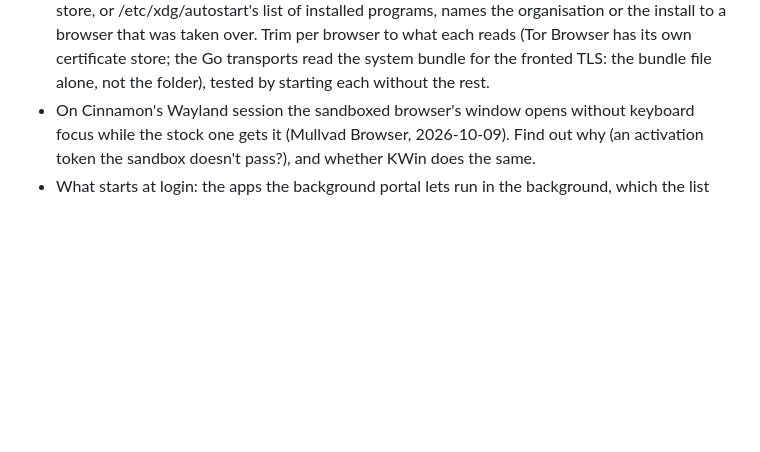
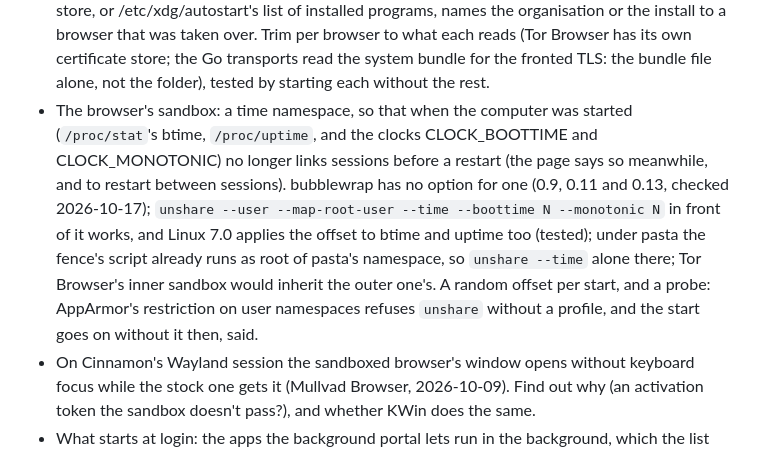
Before and after one commit to DigitalArchon/DAPrivacyKit, a Markdown page: ROADMAP.md, the part around the change. Drawn GitHub-style; blank space fills up the shorter version.

Commit message:
ROADMAP: a time namespace for the browser's sandbox, so the boot time no longer links sessions
bubblewrap 0.9 to 0.13 has no option for one; unshare in front of it works, and Linux 7.0 shifts btime and
uptime with it (tested). Until then the page says the boot time stays readable and to restart between
sessions.

Co-Authored-By: Claude Opus 5.5 <noreply@anthropic.com>

```diff
--- a/ROADMAP.md
+++ b/ROADMAP.md
@@ -42,6 +42,14 @@ it showed goes into the code and its comments, and its line goes.
   list of installed programs, names the organisation or the install to a browser that was taken over. Trim per
   browser to what each reads (Tor Browser has its own certificate store; the Go transports read the system bundle
   for the fronted TLS: the bundle file alone, not the folder), tested by starting each without the rest.
+- The browser's sandbox: a time namespace, so that when the computer was started (`/proc/stat`'s btime,
+  `/proc/uptime`, and the clocks CLOCK_BOOTTIME and CLOCK_MONOTONIC) no longer links sessions before a restart (the
+  page says so meanwhile, and to restart between sessions). bubblewrap has no option for one (0.9, 0.11 and 0.13,
+  checked 2026-10-17); `unshare --user --map-root-user --time --boottime N --monotonic N` in front of it works, and
+  Linux 7.0 applies the offset to btime and uptime too (tested); under pasta the fence's script already runs as
+  root of pasta's namespace, so `unshare --time` alone there; Tor Browser's inner sandbox would inherit the outer
+  one's. A random offset per start, and a probe: AppArmor's restriction on user namespaces refuses `unshare`
+  without a profile, and the start goes on without it then, said.
 - On Cinnamon's Wayland session the sandboxed browser's window opens without keyboard focus while the stock one
   gets it (Mullvad Browser, 2026-10-09). Find out why (an activation token the sandbox doesn't pass?), and whether
   KWin does the same.
```
